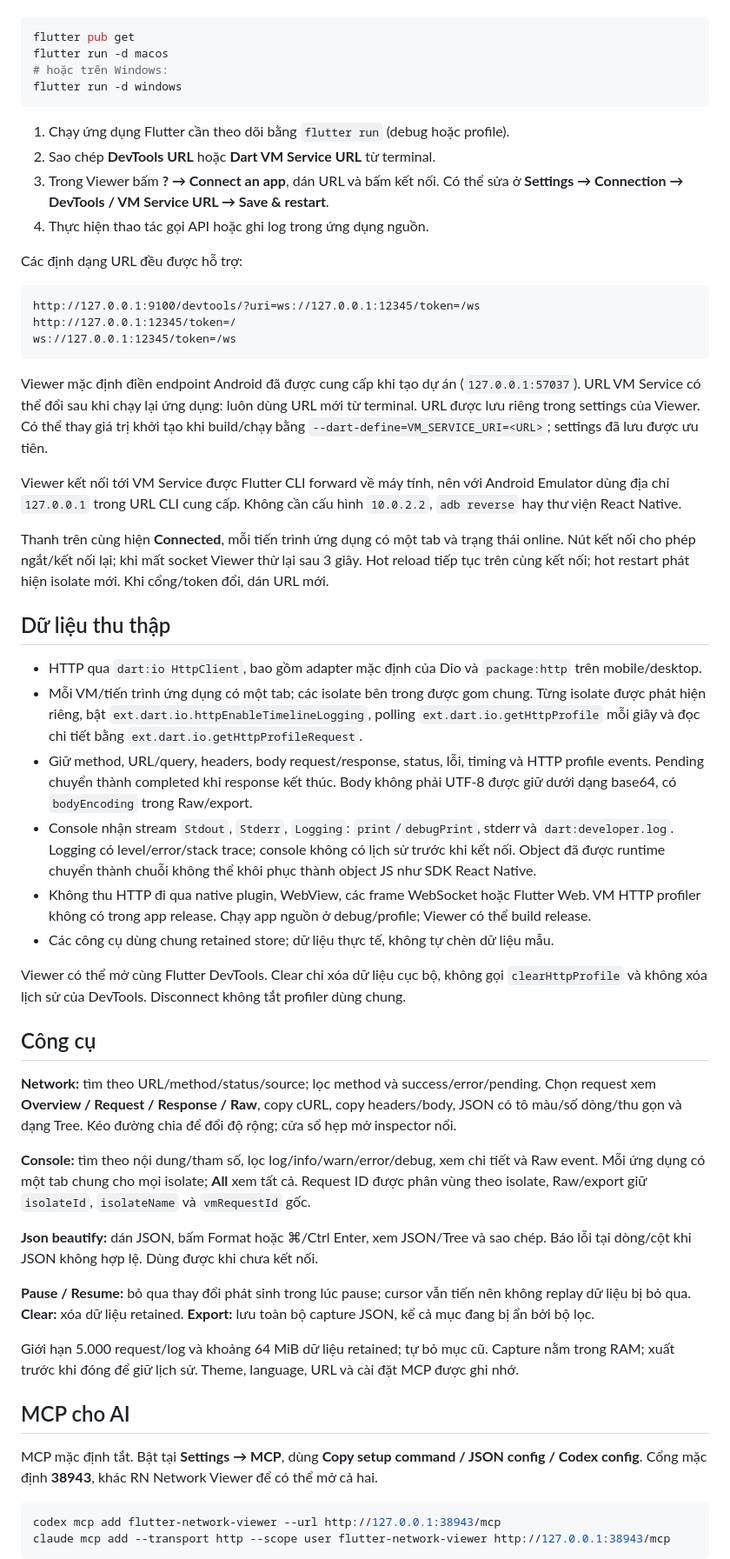
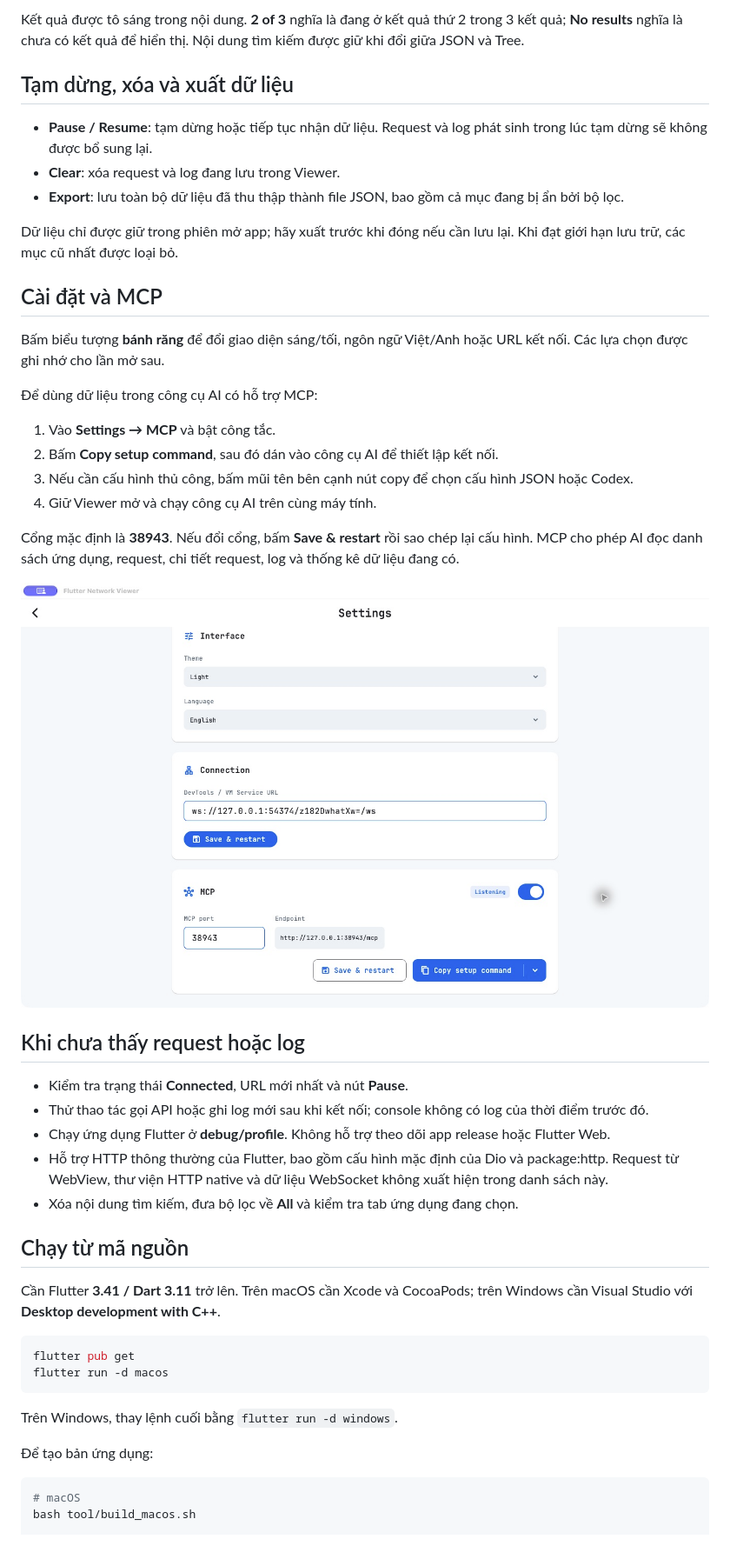
Before and after one commit to DevMobileAn27/flutter_network_viewer, a Markdown page: README.md, the part around one of its changes. Shown at 87% size. Rendered like a GitHub page; pictures changed too: docs/screenshots/settings.jpg (added).

Commit message:
docs: add user guide and screenshots; fix settings hover

````diff
--- a/README.md
+++ b/README.md
@@ -10,59 +56,50 @@ Yêu cầu Flutter 3.41 / Dart 3.11 trở lên. Trên macOS cần Xcode và Coco
+Kết quả được tô sáng trong nội dung. **2 of 3** nghĩa là đang ở kết quả thứ 2 trong 3 kết quả; **No results** nghĩa là chưa có kết quả để hiển thị. Nội dung tìm kiếm được giữ khi đổi giữa JSON và Tree.
+
+## Tạm dừng, xóa và xuất dữ liệu
+
+- **Pause / Resume**: tạm dừng hoặc tiếp tục nhận dữ liệu. Request và log phát sinh trong lúc tạm dừng sẽ không được bổ sung lại.
+- **Clear**: xóa request và log đang lưu trong Viewer.
+- **Export**: lưu toàn bộ dữ liệu đã thu thập thành file JSON, bao gồm cả mục đang bị ẩn bởi bộ lọc.
+
+Dữ liệu chỉ được giữ trong phiên mở app; hãy xuất trước khi đóng nếu cần lưu lại. Khi đạt giới hạn lưu trữ, các mục cũ nhất được loại bỏ.
+
+## Cài đặt và MCP
+
+Bấm biểu tượng **bánh răng** để đổi giao diện sáng/tối, ngôn ngữ Việt/Anh hoặc URL kết nối. Các lựa chọn được ghi nhớ cho lần mở sau.
+
+Để dùng dữ liệu trong công cụ AI có hỗ trợ MCP:
+
+1. Vào **Settings → MCP** và bật công tắc.
+2. Bấm **Copy setup command**, sau đó dán vào công cụ AI để thiết lập kết nối.
+3. Nếu cần cấu hình thủ công, bấm mũi tên bên cạnh nút copy để chọn cấu hình JSON hoặc Codex.
+4. Giữ Viewer mở và chạy công cụ AI trên cùng máy tính.
+
+Cổng mặc định là **38943**. Nếu đổi cổng, bấm **Save & restart** rồi sao chép lại cấu hình. MCP cho phép AI đọc danh sách ứng dụng, request, chi tiết request, log và thống kê dữ liệu đang có.
+
+![Cài đặt: giao diện, kết nối và MCP](docs/screenshots/settings.jpg)
+
+## Khi chưa thấy request hoặc log
+
+- Kiểm tra trạng thái **Connected**, URL mới nhất và nút **Pause**.
+- Thử thao tác gọi API hoặc ghi log mới sau khi kết nối; console không có log của thời điểm trước đó.
+- Chạy ứng dụng Flutter ở **debug/profile**. Không hỗ trợ theo dõi app release hoặc Flutter Web.
+- Hỗ trợ HTTP thông thường của Flutter, bao gồm cấu hình mặc định của Dio và package:http. Request từ WebView, thư viện HTTP native và dữ liệu WebSocket không xuất hiện trong danh sách này.
+- Xóa nội dung tìm kiếm, đưa bộ lọc về **All** và kiểm tra tab ứng dụng đang chọn.
+
+## Chạy từ mã nguồn
+
+Cần Flutter **3.41 / Dart 3.11** trở lên. Trên macOS cần Xcode và CocoaPods; trên Windows cần Visual Studio với **Desktop development with C++**.
 
 ```sh
 flutter pub get
 flutter run -d macos
-# hoặc trên Windows:
-flutter run -d windows
 ```
 
-1. Chạy ứng dụng Flutter cần theo dõi bằng `flutter run` (debug hoặc profile).
-2. Sao chép **DevTools URL** hoặc **Dart VM Service URL** từ terminal.
-3. Trong Viewer bấm **? → Connect an app**, dán URL và bấm kết nối. Có thể sửa ở **Settings → Connection → DevTools / VM Service URL → Save & restart**.
-4. Thực hiện thao tác gọi API hoặc ghi log trong ứng dụng nguồn.
+Trên Windows, thay lệnh cuối bằng `flutter run -d windows`.
 
-Các định dạng URL đều được hỗ trợ:
-
-```text
-http://127.0.0.1:9100/devtools/?uri=ws://127.0.0.1:12345/token=/ws
-http://127.0.0.1:12345/token=/
-ws://127.0.0.1:12345/token=/ws
-```
-
-Viewer mặc định điền endpoint Android đã được cung cấp khi tạo dự án (`127.0.0.1:57037`). URL VM Service có thể đổi sau khi chạy lại ứng dụng: luôn dùng URL mới từ terminal. URL được lưu riêng trong settings của Viewer. Có thể thay giá trị khởi tạo khi build/chạy bằng `--dart-define=VM_SERVICE_URI=<URL>`; settings đã lưu được ưu tiên.
-
-Viewer kết nối tới VM Service được Flutter CLI forward về máy tính, nên với Android Emulator dùng địa chỉ `127.0.0.1` trong URL CLI cung cấp. Không cần cấu hình `10.0.2.2`, `adb reverse` hay thư viện React Native.
-
-Thanh trên cùng hiện **Connected**, mỗi tiến trình ứng dụng có một tab và trạng thái online. Nút kết nối cho phép ngắt/kết nối lại; khi mất socket Viewer thử lại sau 3 giây. Hot reload tiếp tục trên cùng kết nối; hot restart phát hiện isolate mới. Khi cổng/token đổi, dán URL mới.
-
-## Dữ liệu thu thập
-
-- HTTP qua `dart:io HttpClient`, bao gồm adapter mặc định của Dio và `package:http` trên mobile/desktop.
-- Mỗi VM/tiến trình ứng dụng có một tab; các isolate bên trong được gom chung. Từng isolate được phát hiện riêng, bật `ext.dart.io.httpEnableTimelineLogging`, polling `ext.dart.io.getHttpProfile` mỗi giây và đọc chi tiết bằng `ext.dart.io.getHttpProfileRequest`.
-- Giữ method, URL/query, headers, body request/response, status, lỗi, timing và HTTP profile events. Pending chuyển thành completed khi response kết thúc. Body không phải UTF-8 được giữ dưới dạng base64, có `bodyEncoding` trong Raw/export.
-- Console nhận stream `Stdout`, `Stderr`, `Logging`: `print`/`debugPrint`, stderr và `dart:developer.log`. Logging có level/error/stack trace; console không có lịch sử trước khi kết nối. Object đã được runtime chuyển thành chuỗi không thể khôi phục thành object JS như SDK React Native.
-- Không thu HTTP đi qua native plugin, WebView, các frame WebSocket hoặc Flutter Web. VM HTTP profiler không có trong app release. Chạy app nguồn ở debug/profile; Viewer có thể build release.
-- Các công cụ dùng chung retained store; dữ liệu thực tế, không tự chèn dữ liệu mẫu.
-
-Viewer có thể mở cùng Flutter DevTools. Clear chỉ xóa dữ liệu cục bộ, không gọi `clearHttpProfile` và không xóa lịch sử của DevTools. Disconnect không tắt profiler dùng chung.
-
-## Công cụ
-
-**Network:** tìm theo URL/method/status/source; lọc method và success/error/pending. Chọn request xem **Overview / Request / Response / Raw**, copy cURL, copy headers/body, JSON có tô màu/số dòng/thu gọn và dạng Tree. Kéo đường chia để đổi độ rộng; cửa sổ hẹp mở inspector nổi.
-
-**Console:** tìm theo nội dung/tham số, lọc log/info/warn/error/debug, xem chi tiết và Raw event. Mỗi ứng dụng có một tab chung cho mọi isolate; **All** xem tất cả. Request ID được phân vùng theo isolate, Raw/export giữ `isolateId`, `isolateName` và `vmRequestId` gốc.
-
-**Json beautify:** dán JSON, bấm Format hoặc ⌘/Ctrl Enter, xem JSON/Tree và sao chép. Báo lỗi tại dòng/cột khi JSON không hợp lệ. Dùng được khi chưa kết nối.
-
-**Pause / Resume:** bỏ qua thay đổi phát sinh trong lúc pause; cursor vẫn tiến nên không replay dữ liệu bị bỏ qua. **Clear:** xóa dữ liệu retained. **Export:** lưu toàn bộ capture JSON, kể cả mục đang bị ẩn bởi bộ lọc.
-
-Giới hạn 5.000 request/log và khoảng 64 MiB dữ liệu retained; tự bỏ mục cũ. Capture nằm trong RAM; xuất trước khi đóng để giữ lịch sử. Theme, language, URL và cài đặt MCP được ghi nhớ.
-
-## MCP cho AI
-
-MCP mặc định tắt. Bật tại **Settings → MCP**, dùng **Copy setup command / JSON config / Codex config**. Cổng mặc định **38943**, khác RN Network Viewer để có thể mở cả hai.
+Để tạo bản ứng dụng:
 
 ```sh
-codex mcp add flutter-network-viewer --url http://127.0.0.1:38943/mcp
-claude mcp add --transport http --scope user flutter-network-viewer http://127.0.0.1:38943/mcp
-```
+# macOS
+bash tool/build_macos.sh
 
````
Also changed, not shown: other parts of README.md (+52 -36 lines), docs/screenshots/console.jpg (added), docs/screenshots/json-beautify.jpg (added), docs/screenshots/network.jpg (added), 1 other file.
